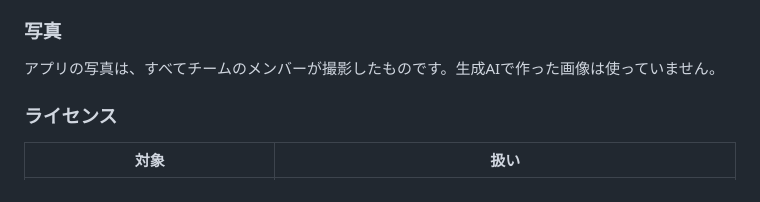
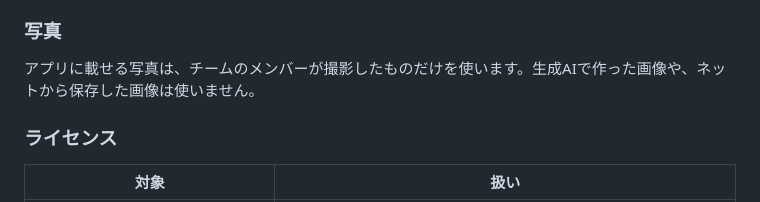
Before and after one commit to yuki566/togashi-app, a Markdown page: README.md, the part around the change. Drawn GitHub-style.

Commit message:
READMEの写真の説明を、まだ写真がない今の状態に合わせて直した
Co-Authored-By: Claude Opus 5.5 <noreply@anthropic.com>

```diff
--- a/README.md
+++ b/README.md
@@ -392,7 +392,7 @@ Pull Request を作ると、説明欄に次の確認項目が自動で入りま
 
 ### 写真
 
-アプリの写真は、すべてチームのメンバーが撮影したものです。生成AIで作った画像は使っていません。
+アプリに載せる写真は、チームのメンバーが撮影したものだけを使います。生成AIで作った画像や、ネットから保存した画像は使いません。
 
 ### ライセンス
 
```
